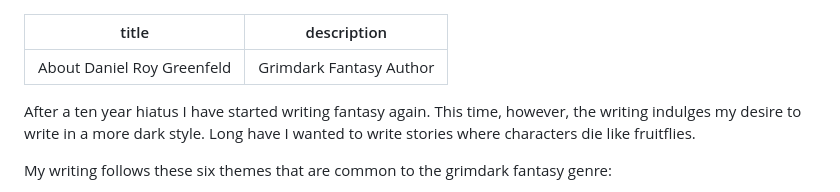
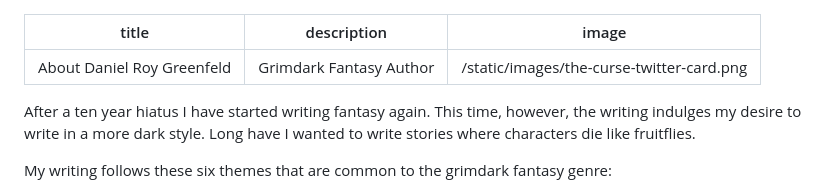
Before and after one commit to pydanny/grimdaniel.com, a Markdown page: pages/about.md, the part around the change. Rendered like a GitHub page.

Commit message:
Add twitter card image

```diff
--- a/pages/about.md
+++ b/pages/about.md
@@ -1,6 +1,7 @@
 ---
 title: About Daniel Roy Greenfeld
 description: Grimdark Fantasy Author
+image: "/static/images/the-curse-twitter-card.png"
 ---
 
 After a ten year hiatus I have started writing fantasy again. This time, however, the writing indulges my desire to write in a more dark style. Long have I wanted to write stories where characters die like fruitflies.
```
Also changed, not shown: pages/index.md (+1 -0 lines), static/images/the-curse-twitter-card.png (added), 1 other file.
